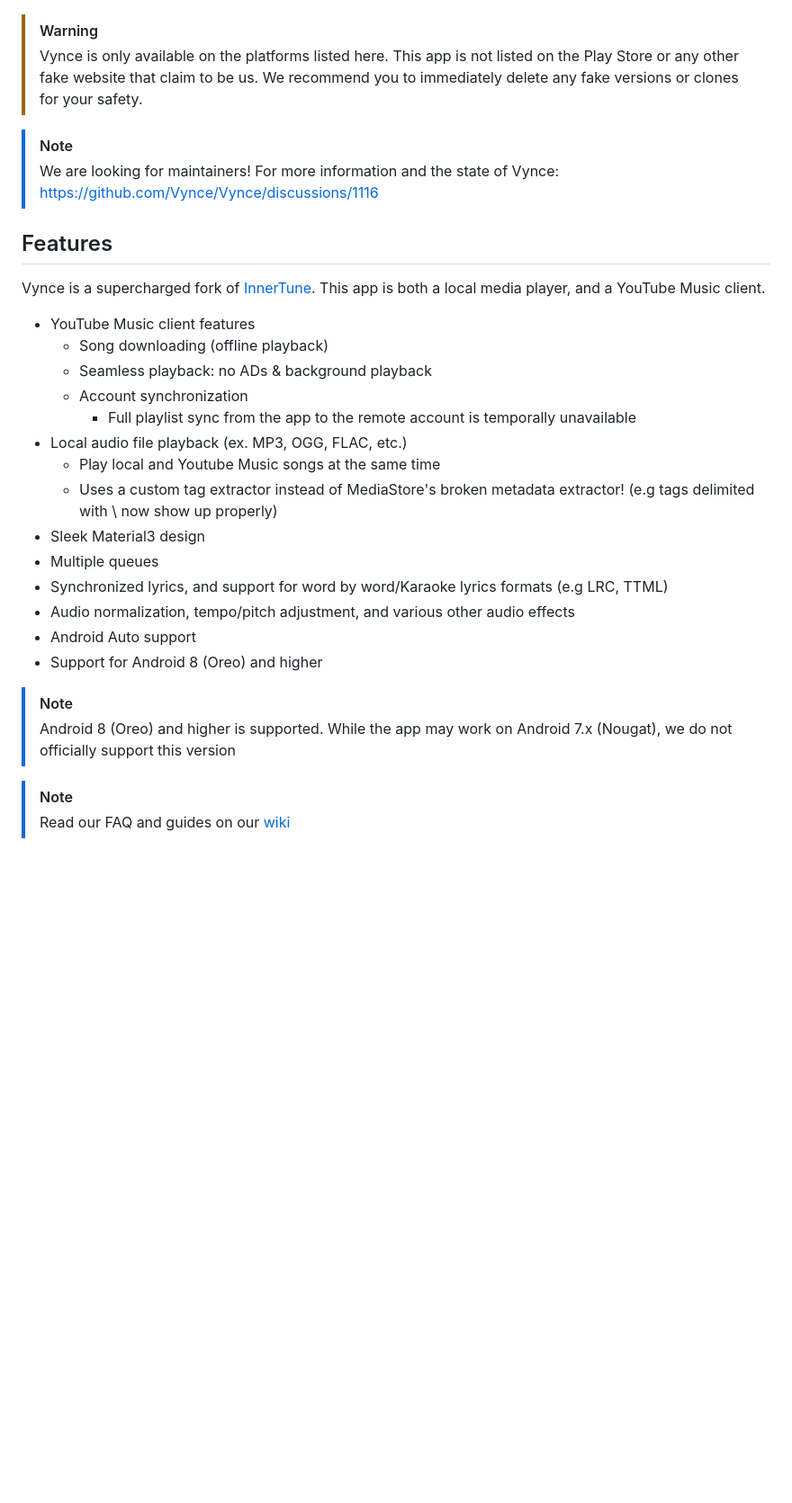
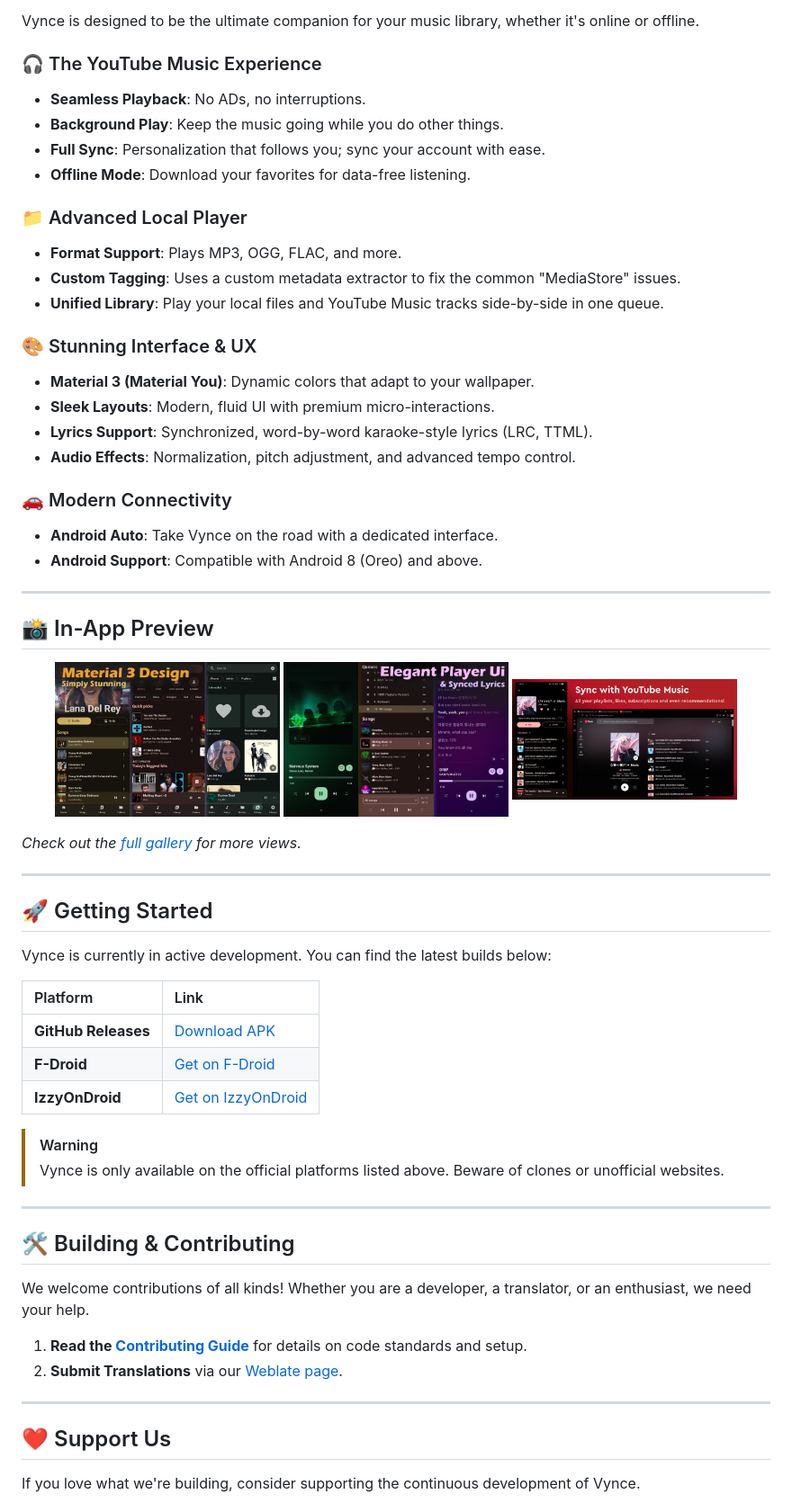
Before and after one commit to 2300030811/Vynce, a Markdown page: README.md, the part around the change printed below. Shown: that part at 90% size. GitHub-like rendering; blank space fills up the shorter version.

Commit message:
Enhance README.md with premium Material 3 design and hero banner

```diff
--- a/README.md
+++ b/README.md
@@ -17,34 +12,66 @@ A Material 3 YouTube Music client & local music player for Android
 
+Vynce is designed to be the ultimate companion for your music library, whether it's online or offline.
+
+### 🎧 The YouTube Music Experience
+- **Seamless Playback**: No ADs, no interruptions.
+- **Background Play**: Keep the music going while you do other things.
+- **Full Sync**: Personalization that follows you; sync your account with ease.
+- **Offline Mode**: Download your favorites for data-free listening.
+
+### 📁 Advanced Local Player
+- **Format Support**: Plays MP3, OGG, FLAC, and more.
+- **Custom Tagging**: Uses a custom metadata extractor to fix the common "MediaStore" issues.
+- **Unified Library**: Play your local files and YouTube Music tracks side-by-side in one queue.
+
+### 🎨 Stunning Interface & UX
+- **Material 3 (Material You)**: Dynamic colors that adapt to your wallpaper.
+- **Sleek Layouts**: Modern, fluid UI with premium micro-interactions.
+- **Lyrics Support**: Synchronized, word-by-word karaoke-style lyrics (LRC, TTML).
+- **Audio Effects**: Normalization, pitch adjustment, and advanced tempo control.
+
+### 🚗 Modern Connectivity
+- **Android Auto**: Take Vynce on the road with a dedicated interface.
+- **Android Support**: Compatible with Android 8 (Oreo) and above.
+
+---
+
+## 📸 In-App Preview
+
+<p align="center">
+  <img src="./assets/main-interface.jpg" width="30%" alt="Main interface">
+  <img src="./assets/player.jpg" width="30%" alt="Player interface">
+  <img src="./assets/ytm-sync.jpg" width="30%" alt="YouTube Music Sync">
+</p>
+
+*Check out the [full gallery](./assets/gallery) for more views.*
+
+---
+
+## 🚀 Getting Started
+
+Vynce is currently in active development. You can find the latest builds below:
+
+| Platform | Link |
+| :--- | :--- |
+| **GitHub Releases** | [Download APK](https://github.com/bhima/Vynce/releases/latest) |
+| **F-Droid** | [Get on F-Droid](https://f-droid.org/en/packages/com.vynce.app/) |
+| **IzzyOnDroid** | [Get on IzzyOnDroid](https://apt.izzysoft.de/fdroid/index/apk/com.vynce.app) |
 
 > [!WARNING]
-> Vynce is only available on the platforms listed here. This app is not listed on the Play Store or any other fake website that claim to be us. We recommend you to immediately delete any fake versions or clones for your safety.
+> Vynce is only available on the official platforms listed above. Beware of clones or unofficial websites.
 
-> [!NOTE]
-> We are looking for maintainers! For more information and the state of Vynce: https://github.com/Vynce/Vynce/discussions/1116
+---
 
-## Features
+## 🛠️ Building & Contributing
 
-Vynce is a supercharged fork of [InnerTune](https://github.com/z-huang/InnerTune). This app is both a local media player, and a YouTube Music client.
+We welcome contributions of all kinds! Whether you are a developer, a translator, or an enthusiast, we need your help.
 
-- YouTube Music client features
-    - Song downloading (offline playback)
-    - Seamless playback: no ADs & background playback
-    - Account synchronization
-        - Full playlist sync from the app to the remote account is temporally unavailable
-- Local audio file playback (ex. MP3, OGG, FLAC, etc.)
-    - Play local and Youtube Music songs at the same time
-    - Uses a custom tag extractor instead of MediaStore's broken metadata extractor! (e.g tags delimited with \\ now show up properly)
-- Sleek Material3 design
-- Multiple queues
-- Synchronized lyrics, and support for word by word/Karaoke lyrics formats (e.g LRC, TTML)
-- Audio normalization, tempo/pitch adjustment, and various other audio effects
-- Android Auto support
-- Support for Android 8 (Oreo) and higher
+1.  **Read the [Contributing Guide](./CONTRIBUTING.md)** for details on code standards and setup.
+2.  **Submit Translations** via our [Weblate page](https://hosted.weblate.org/projects/Vynce/).
 
-> [!NOTE]
-> Android 8 (Oreo) and higher is supported. While the app may work on Android 7.x (Nougat), we do not officially support this version
+---
 
-> [!NOTE]
-> Read our FAQ and guides on our [wiki](https://github.com/Vynce/Vynce/wiki/Frequently-Asked-Questions-(FAQ))
+## ❤️ Support Us
 
+If you love what we're building, consider supporting the continuous development of Vynce.
 
```
Also changed, not shown: other parts of README.md (+17 -68 lines), assets/banner.png (added).
